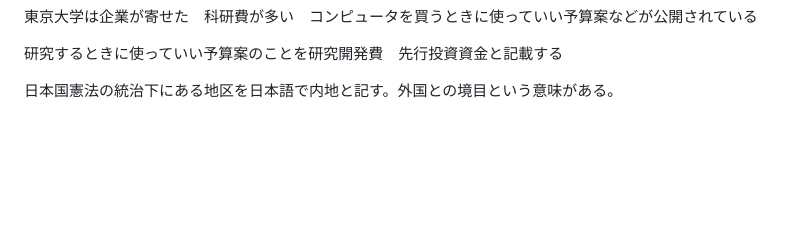
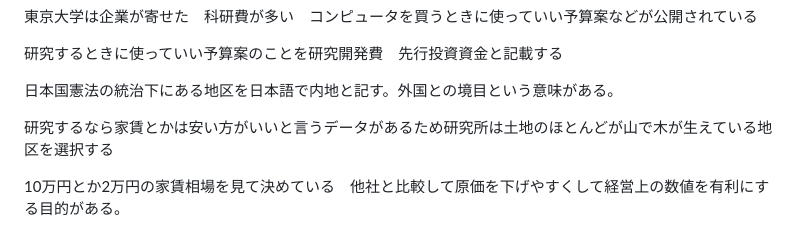
Before and after one commit to JFLABO/Project2030, a Markdown page: keiba/calc/projectspec.md, the part around the change. GitHub-like rendering; blank space fills up the shorter version.

```diff
--- a/keiba/calc/projectspec.md
+++ b/keiba/calc/projectspec.md
@@ -98,3 +98,7 @@ JISの機構で定めがあるので　学ぶ意欲があれば教えてもら
 研究するときに使っていい予算案のことを研究開発費　先行投資資金と記載する
 
 日本国憲法の統治下にある地区を日本語で内地と記す。外国との境目という意味がある。
+
+研究するなら家賃とかは安い方がいいと言うデータがあるため研究所は土地のほとんどが山で木が生えている地区を選択する
+
+10万円とか2万円の家賃相場を見て決めている　他社と比較して原価を下げやすくして経営上の数値を有利にする目的がある。
```
